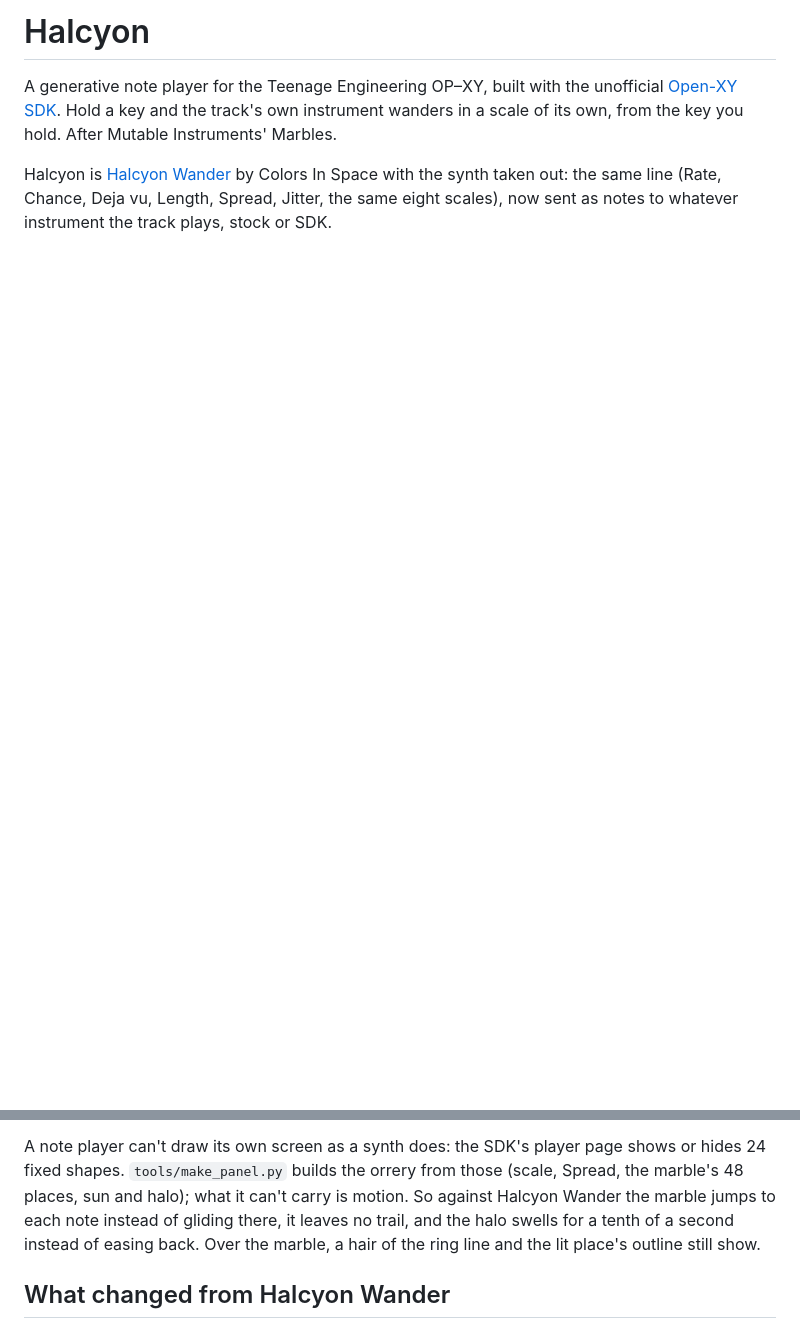
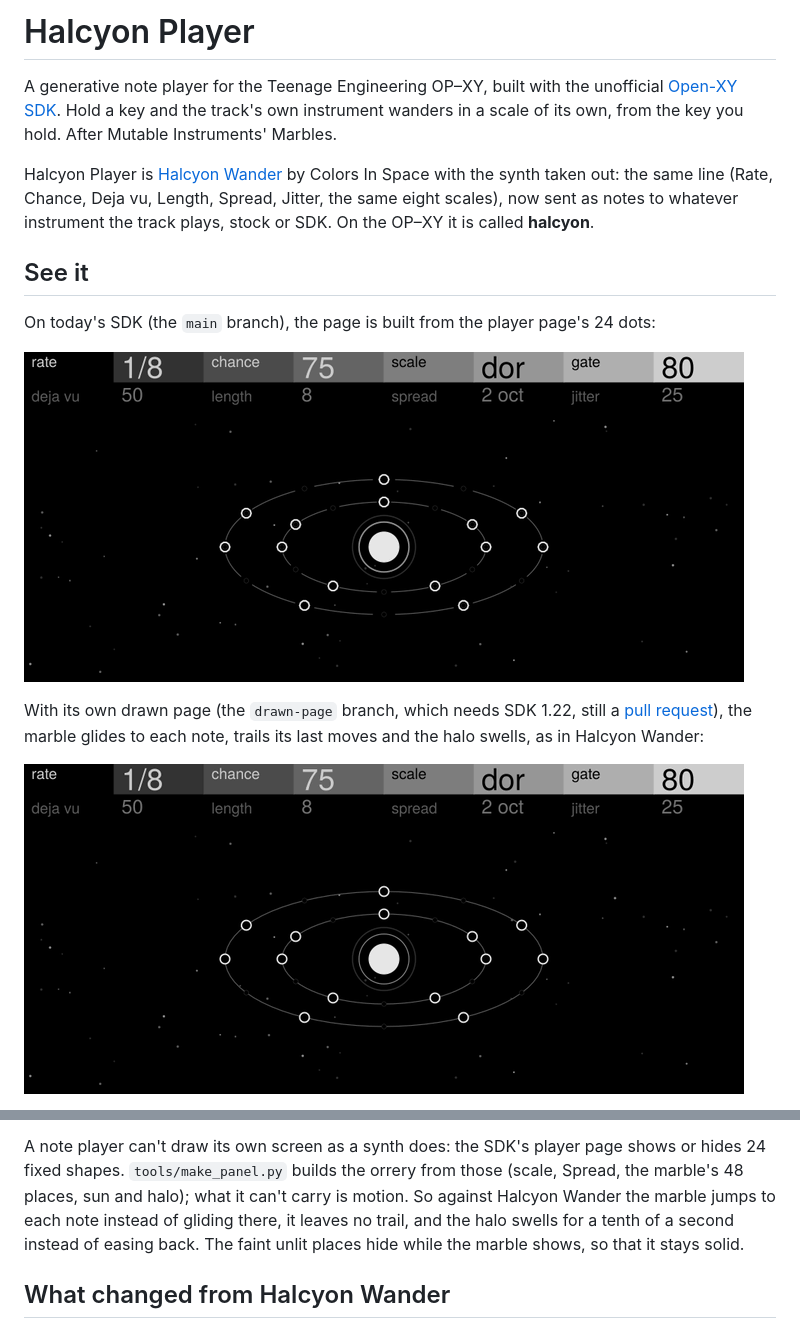
Before and after one commit to akadanieljoshua/Halcyon-Player, a Markdown page: README.md, 2 parts joined by grey strips. Drawn GitHub-style; pictures changed too: media/dot-page.gif (added), media/drawn-page.gif (added); blank space fills up the shorter version.

Commit message:
README: pictures and videos of the page, and the Gate comparison
Co-Authored-By: Claude Opus 5.5 <noreply@anthropic.com>
Claude-Session: https://claude.ai/code/session_014U9U8bQwkf8Pahy3a7LogM

```diff
--- a/README.md
+++ b/README.md
@@ -1,11 +1,25 @@
-# Halcyon
+# Halcyon Player
 
 A generative note player for the Teenage Engineering OP–XY, built with the
 unofficial [Open-XY SDK](https://github.com/etcetc000/open-xy). Hold a key and
 the track's own instrument wanders in a scale of its own, from the key you hold.
 After Mutable Instruments' Marbles.
 
-Halcyon is [Halcyon Wander](https://github.com/colorsinspace1/halcyon-wander)
+Halcyon Player is [Halcyon Wander](https://github.com/colorsinspace1/halcyon-wander)
 by Colors In Space with the synth taken out: the same line (Rate, Chance,
 Deja vu, Length, Spread, Jitter, the same eight scales), now sent as notes to
-whatever instrument the track plays, stock or SDK.
+whatever instrument the track plays, stock or SDK. On the OP–XY it is called
+**halcyon**.
+
+## See it
+
+On today's SDK (the `main` branch), the page is built from the player page's 24 dots:
+
+[![Halcyon Player on the 24-dot page: the marble jumps from note to note](media/dot-page.gif)](media/dot-page.mp4)
+
+With its own drawn page (the `drawn-page` branch, which needs SDK 1.22, still a
+[pull request](https://github.com/etcetc000/open-xy/pull/578)), the marble glides
+to each note, trails its last moves and the halo swells, as in Halcyon Wander:
+
+[![Halcyon Player's own drawn page: the marble glides between notes](media/drawn-page.gif)](media/drawn-page.mp4)
+
@@ -49,8 +73,8 @@ shows or hides 24 fixed shapes. `tools/make_panel.py` builds the orrery from
 those (scale, Spread, the marble's 48 places, sun and halo); what it can't
 carry is motion. So against Halcyon Wander the marble jumps to each note
 instead of gliding there, it leaves no trail, and the halo swells for a tenth
-of a second instead of easing back. Over the marble, a hair of the ring line
-and the lit place's outline still show.
+of a second instead of easing back. The faint unlit places hide while the
+marble shows, so that it stays solid.
 
 ## What changed from Halcyon Wander
 
```
Also changed, not shown: other parts of README.md (+10 -0 lines), media/compare.png (added), 3 other files.
